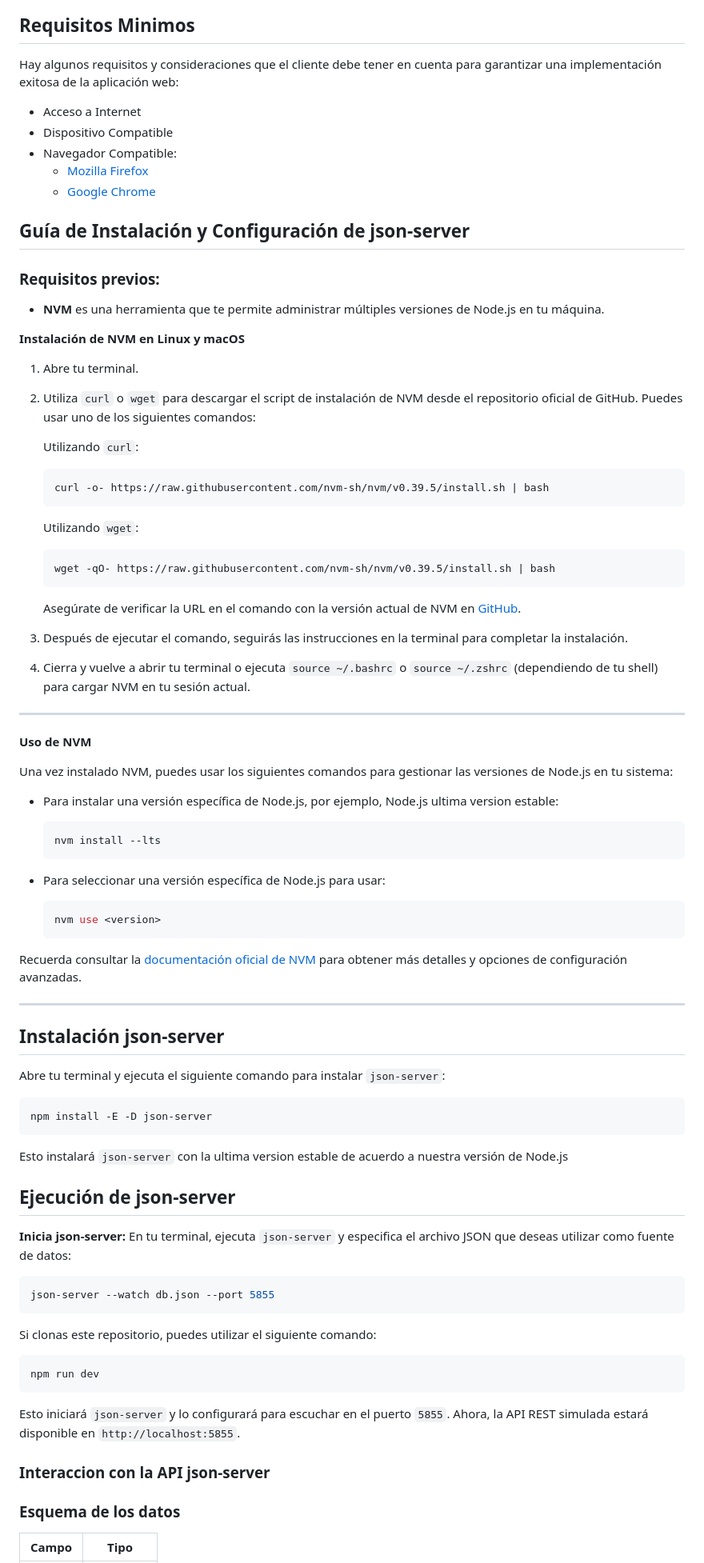
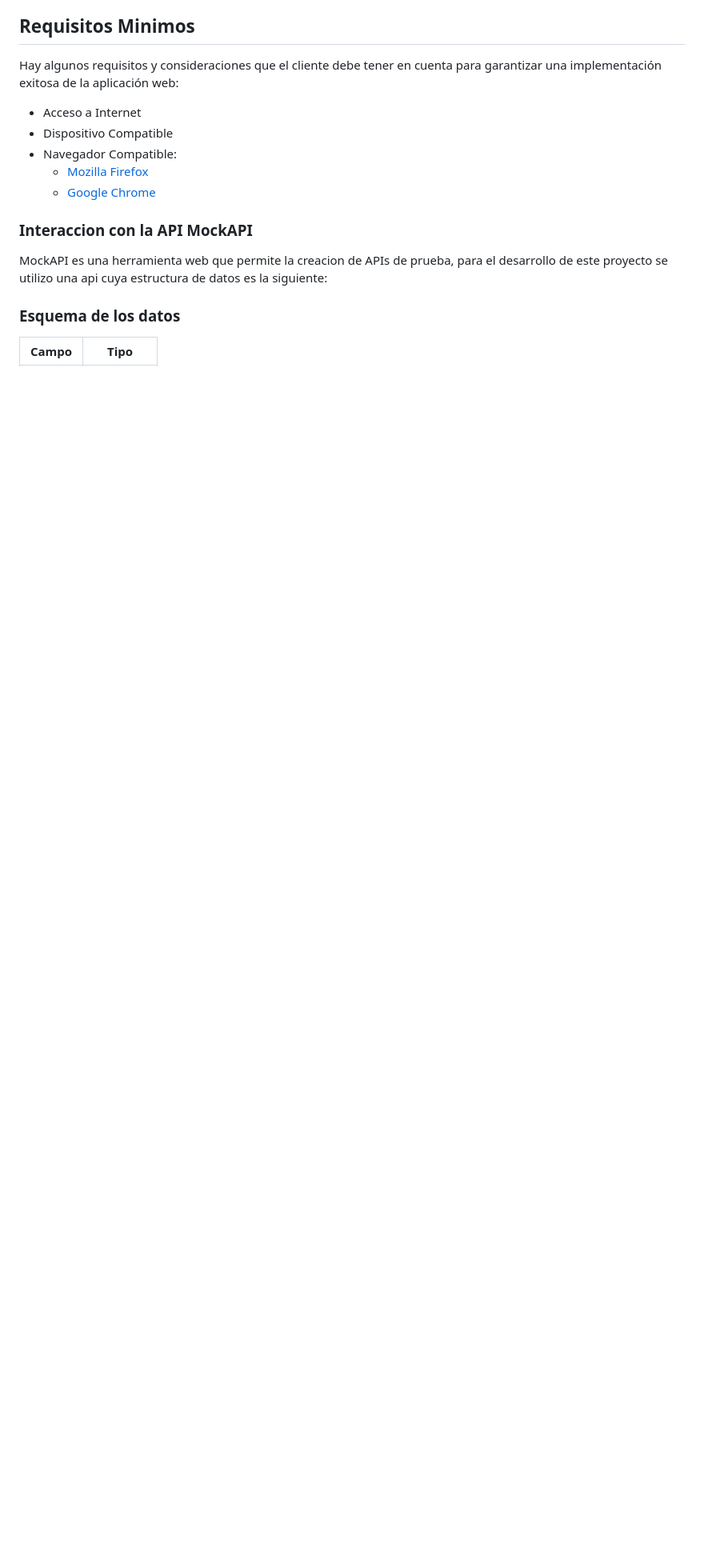
Before and after one commit to Dabrox02/presupuestoCasa, a Markdown page: README.md, the part around one of its changes. Shown at 80% size. Rendered like a GitHub page; blank space fills up the shorter version.

Commit message:
docs: :memo: add how to use mockapi

````diff
--- a/README.md
+++ b/README.md
@@ -22,78 +22,9 @@ Hay algunos requisitos y consideraciones que el cliente debe tener en cuenta par
   - [Mozilla Firefox](https://www.mozilla.org/es-ES/firefox/new/)
   - [Google Chrome](https://www.google.com/chrome/)
 
+### Interaccion con la API MockAPI
+MockAPI es una herramienta web que permite la creacion de APIs de prueba, para el desarrollo de este proyecto se utilizo una api cuya estructura de datos es la siguiente:
 
-## Guía de Instalación y Configuración de json-server
-### Requisitos previos:
-- **NVM** es una herramienta que te permite administrar múltiples versiones de Node.js en tu máquina.
-
-**Instalación de NVM en Linux y macOS**
-1. Abre tu terminal.
-2. Utiliza `curl` o `wget` para descargar el script de instalación de NVM desde el repositorio oficial de GitHub. Puedes usar uno de los siguientes comandos:
-
-   Utilizando `curl`:
-
-   ```bash
-   curl -o- https://raw.githubusercontent.com/nvm-sh/nvm/v0.39.5/install.sh | bash
-   ```
-
-   Utilizando `wget`:
-
-   ```bash
-   wget -qO- https://raw.githubusercontent.com/nvm-sh/nvm/v0.39.5/install.sh | bash
-   ```
-
-   Asegúrate de verificar la URL en el comando con la versión actual de NVM en [GitHub](https://github.com/nvm-sh/nvm).
-
-3. Después de ejecutar el comando, seguirás las instrucciones en la terminal para completar la instalación.
-
-4. Cierra y vuelve a abrir tu terminal o ejecuta `source ~/.bashrc` o `source ~/.zshrc` (dependiendo de tu shell) para cargar NVM en tu sesión actual.
-
-***
-**Uso de NVM**
-
-Una vez instalado NVM, puedes usar los siguientes comandos para gestionar las versiones de Node.js en tu sistema:
-
-- Para instalar una versión específica de Node.js, por ejemplo, Node.js ultima version estable:
-  ```bash
-  nvm install --lts
-  ```
-- Para seleccionar una versión específica de Node.js para usar:
-
-  ```bash
-  nvm use <version>
-  ```
-Recuerda consultar la [documentación oficial de NVM](https://github.com/nvm-sh/nvm) para obtener más detalles y opciones de configuración avanzadas.
-***
-
-## Instalación json-server
-
-Abre tu terminal y ejecuta el siguiente comando para instalar `json-server`:
-
-```bash
-npm install -E -D json-server
-```
-
-Esto instalará `json-server` con la ultima version estable de acuerdo a nuestra versión de Node.js
-
-## Ejecución de json-server
-
-**Inicia json-server:**
-En tu terminal, ejecuta `json-server` y especifica el archivo JSON que deseas utilizar como fuente de datos:
-
-```bash
-json-server --watch db.json --port 5855
-```
-
-Si clonas este repositorio, puedes utilizar el siguiente comando:
-```bash
-npm run dev
-```
-
-Esto iniciará `json-server` y lo configurará para escuchar en el puerto `5855`. Ahora, la API REST simulada estará disponible en `http://localhost:5855`.
-
-
-### Interaccion con la API json-server
 ### Esquema de los datos
 | Campo | Tipo      |
 | ----- | --------- |
````
Also changed, not shown: other parts of README.md (+2 -2 lines).
